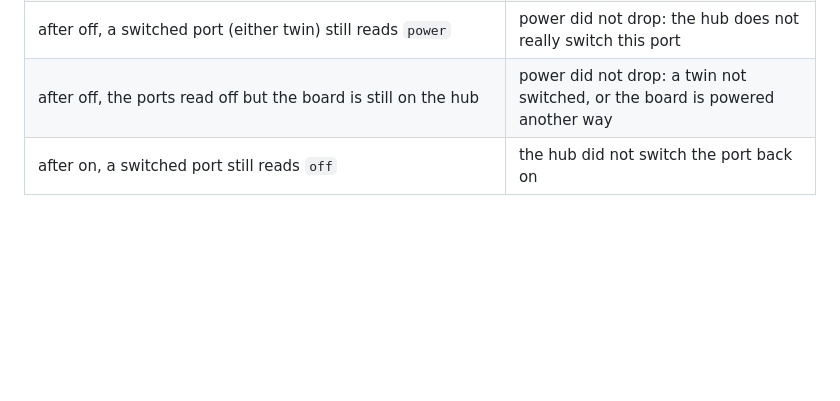
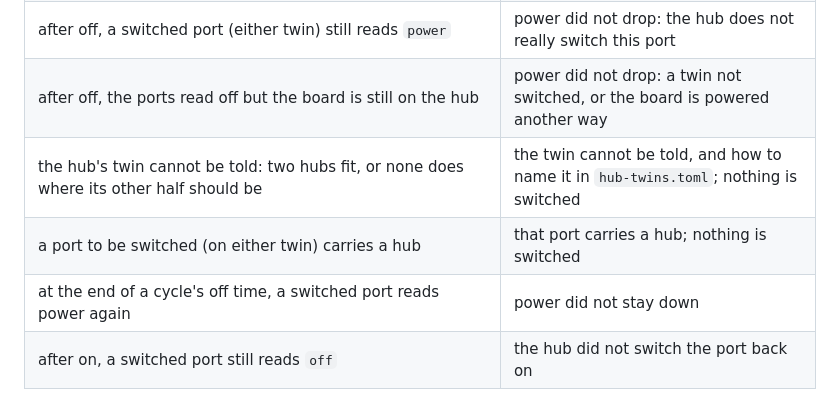
Before and after one commit to PhotomancerArt/lp-board-bench, a Markdown page: README.md, the part around one of its changes. Drawn GitHub-style; blank space fills up the shorter version.

```diff
--- a/README.md
+++ b/README.md
@@ -148,6 +188,9 @@ the board's power. Nothing is reported as done that the hub did not confirm:
 | the port the board was last seen on has power and someone else (or nothing) on it | the board is not there; nothing is switched, so nobody else's port is cut |
 | after off, a switched port (either twin) still reads `power` | power did not drop: the hub does not really switch this port |
 | after off, the ports read off but the board is still on the hub | power did not drop: a twin not switched, or the board is powered another way |
+| the hub's twin cannot be told: two hubs fit, or none does where its other half should be | the twin cannot be told, and how to name it in `hub-twins.toml`; nothing is switched |
+| a port to be switched (on either twin) carries a hub | that port carries a hub; nothing is switched |
+| at the end of a cycle's off time, a switched port reads power again | power did not stay down |
 | after on, a switched port still reads `off` | the hub did not switch the port back on |
 
 A failed `power-off` or `power-cycle` switches back on what it switched off
```
Also changed, not shown: other parts of README.md (+47 -3 lines).
